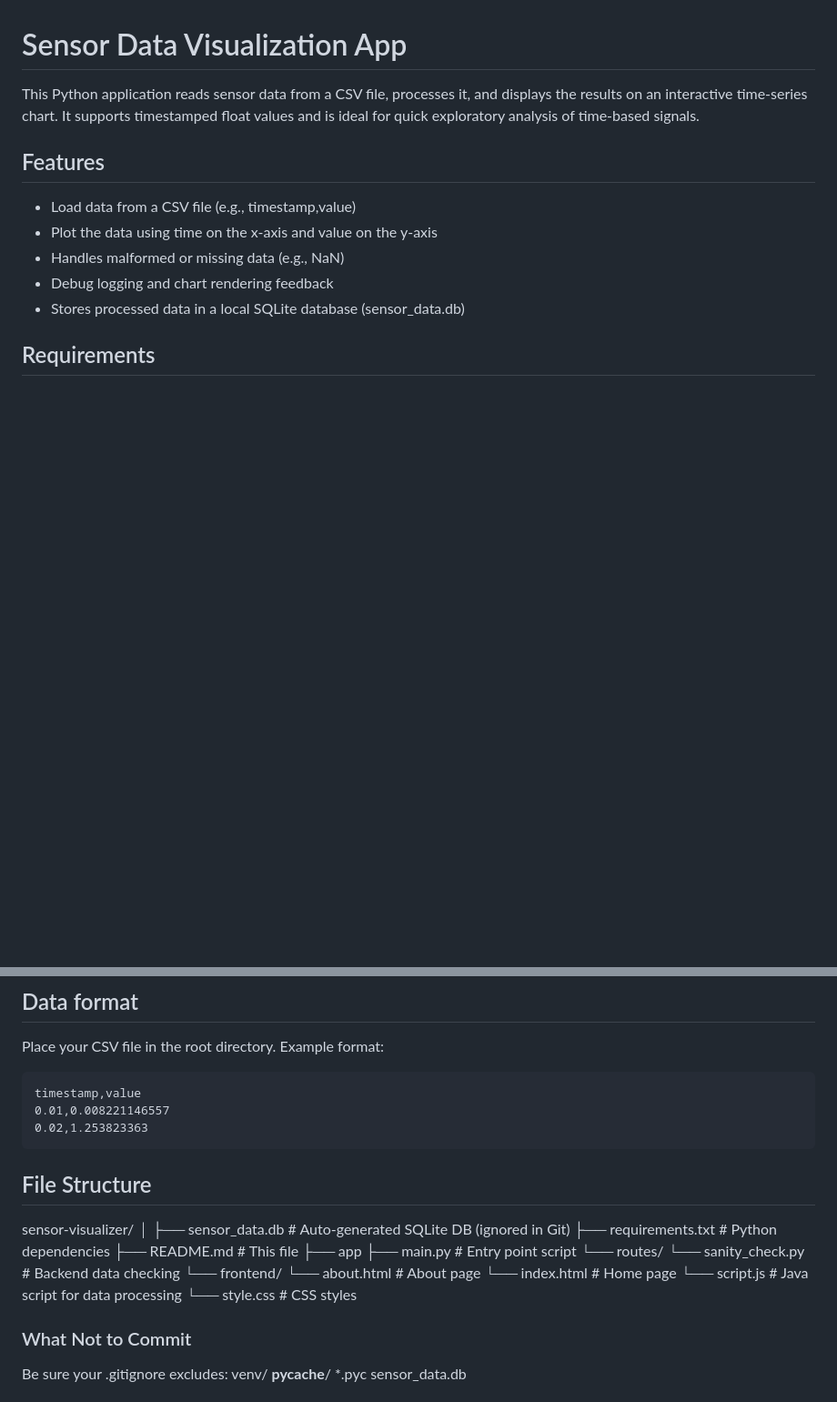
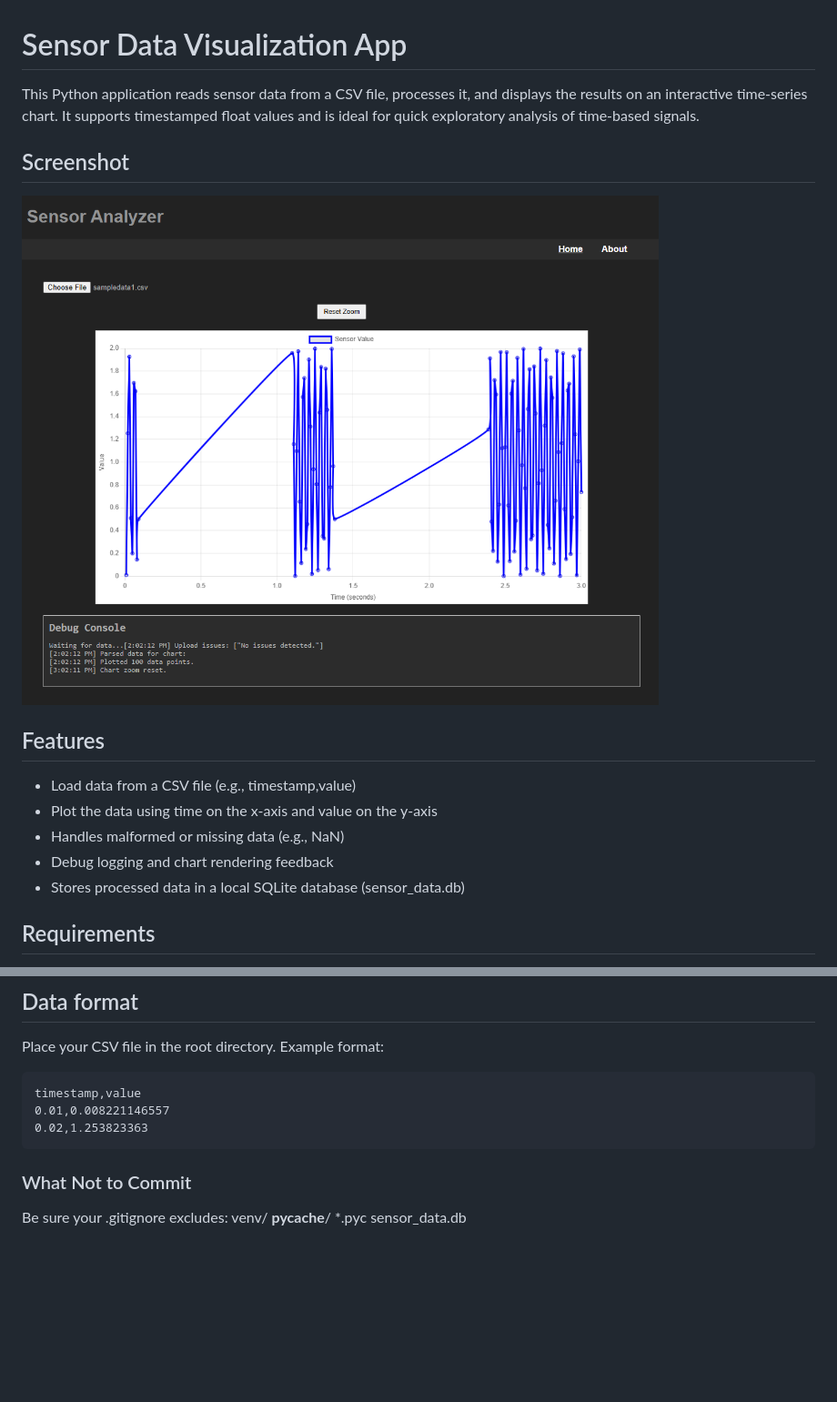
Before and after one commit to j24char/SensorAnalyzer, a Markdown page: README.md, 2 parts joined by grey strips. Shown: that part at 91% size. Rendered like a GitHub page; pictures changed too: assets/HomePageScreenshot.png (added); blank space fills up the shorter version.

Commit message:
Updated readme with image

````diff
--- a/README.md
+++ b/README.md
@@ -1,5 +1,8 @@
 # Sensor Data Visualization App
 This Python application reads sensor data from a CSV file, processes it, and displays the results on an interactive time-series chart. It supports timestamped float values and is ideal for quick exploratory analysis of time-based signals.
+
+## Screenshot
+![Screenshot of the home page after loading the sample data file.](/assets/HomePageScreenshot.png)
 
 ## Features
 - Load data from a CSV file (e.g., timestamp,value)
@@ -25,22 +28,6 @@ timestamp,value
 0.01,0.008221146557
 0.02,1.253823363
 ```
-
-## File Structure
-sensor-visualizer/
-│
-├── sensor_data.db          # Auto-generated SQLite DB (ignored in Git)
-├── requirements.txt        # Python dependencies
-├── README.md               # This file
-├── app
-    ├── main.py             # Entry point script
-    └── routes/
-        └── sanity_check.py # Backend data checking
-└── frontend/
-    └── about.html          # About page
-    └── index.html          # Home page
-    └── script.js           # Java script for data processing
-    └── style.css           # CSS styles
 
 ### What Not to Commit
 Be sure your .gitignore excludes:
````
